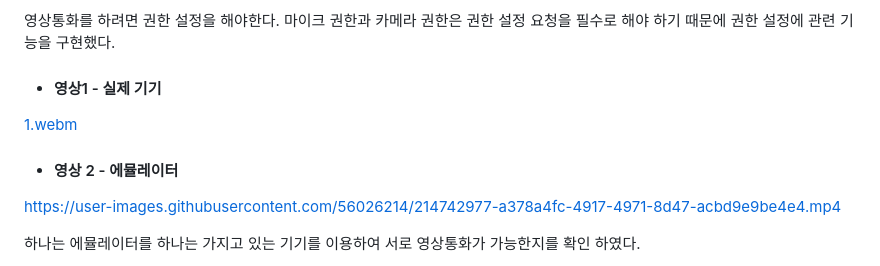
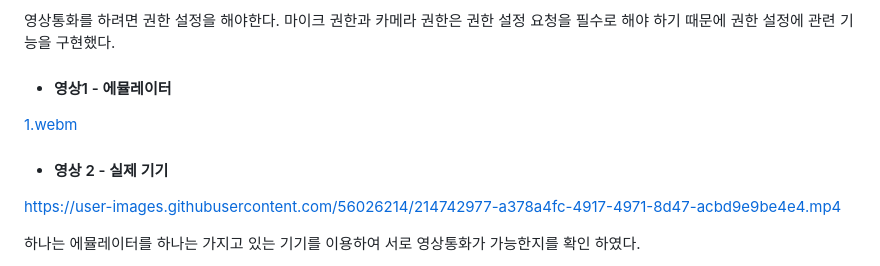
Before and after one commit to Yoon-Chan/Flutter, a Markdown page: Flutter/README.md, the part around the change. GitHub-like rendering.

```diff
--- a/Flutter/README.md
+++ b/Flutter/README.md
@@ -151,14 +151,14 @@ https://user-images.githubusercontent.com/56026214/214499992-b58285e5-b794-46b8-
 
 
 
-+ #### 영상1 - 실제 기기
++ #### 영상1 - 에뮬레이터
 
 
 [1.webm](https://user-images.githubusercontent.com/56026214/214742930-c227944b-5b99-49f5-a4d2-dc1c5bd23c7d.webm)
 
 
 
-+ #### 영상 2 - 에뮬레이터
++ #### 영상 2 - 실제 기기
 
 
 
```
